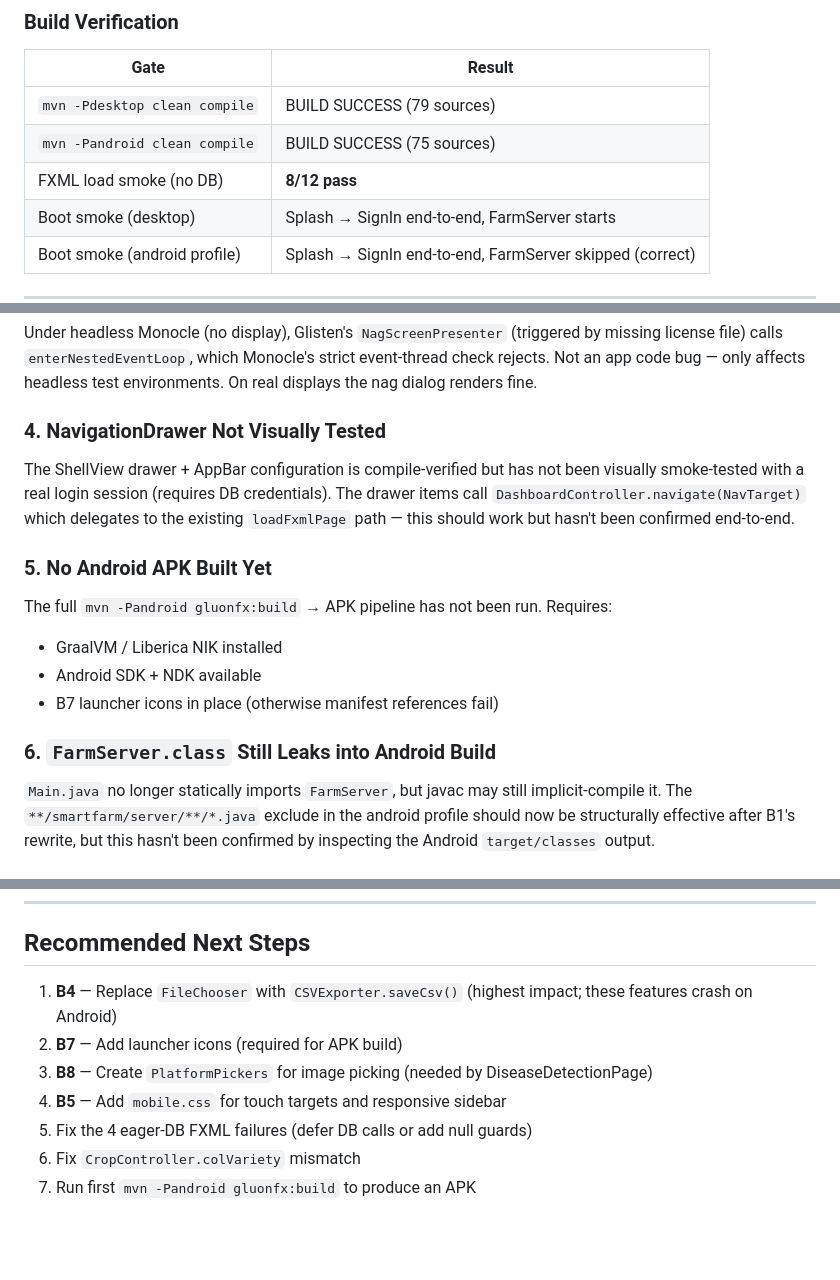
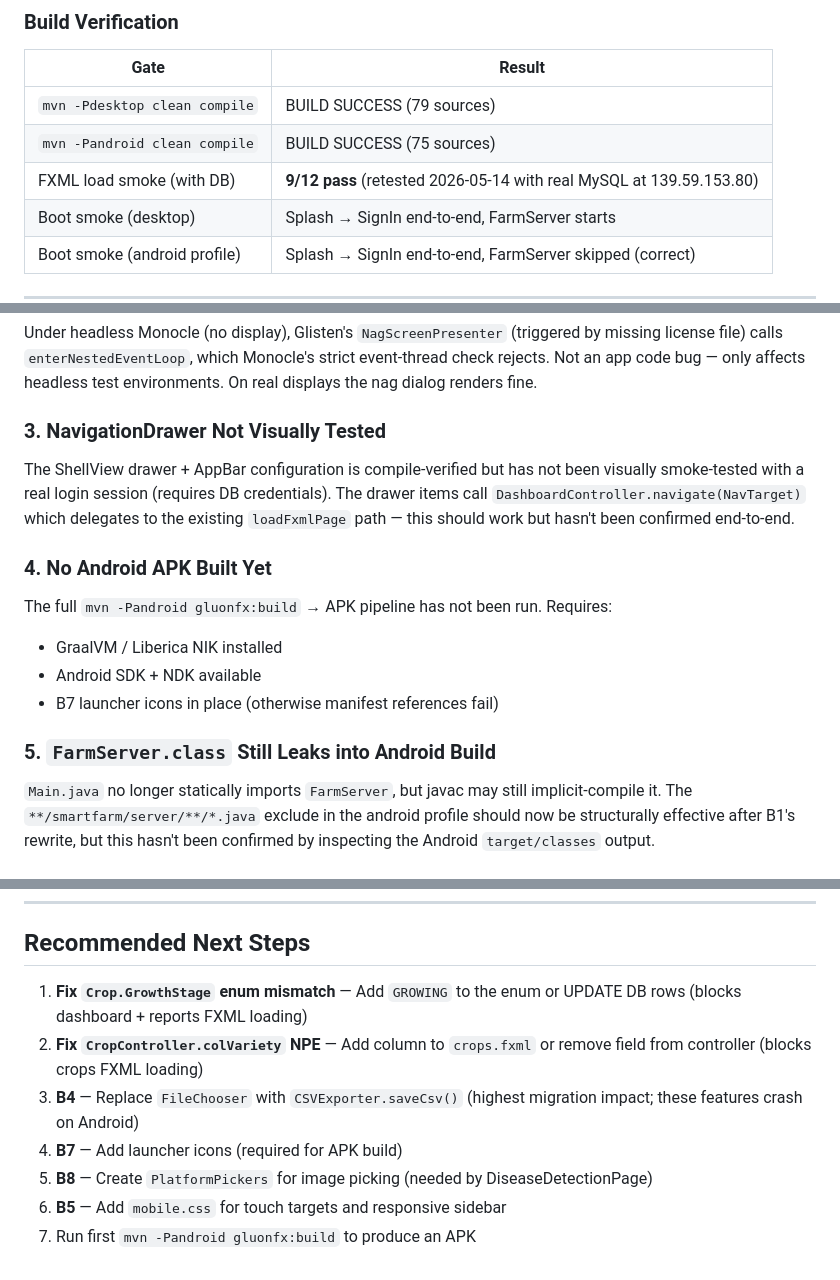
Before and after one commit to GoBloxy/Agrilliant, a Markdown page: docs/STATUS.md, 3 parts joined by grey strips. GitHub-like rendering; blank space fills up the shorter version.

```diff
--- a/docs/STATUS.md
+++ b/docs/STATUS.md
@@ -77,7 +77,7 @@ The app compiles cleanly on both profiles and boots through Splash → SignIn on
 |------|--------|
 | `mvn -Pdesktop clean compile` | BUILD SUCCESS (79 sources) |
 | `mvn -Pandroid clean compile` | BUILD SUCCESS (75 sources) |
-| FXML load smoke (no DB) | **8/12 pass** |
+| FXML load smoke (with DB) | **9/12 pass** (retested 2026-05-14 with real MySQL at 139.59.153.80) |
 | Boot smoke (desktop) | Splash → SignIn end-to-end, FarmServer starts |
 | Boot smoke (android profile) | Splash → SignIn end-to-end, FarmServer skipped (correct) |
 
@@ -142,18 +156,18 @@ NullPointerException: Cannot invoke "java.sql.Connection.createStatement()" beca
 
 Under headless Monocle (no display), Glisten's `NagScreenPresenter` (triggered by missing license file) calls `enterNestedEventLoop`, which Monocle's strict event-thread check rejects. Not an app code bug — only affects headless test environments. On real displays the nag dialog renders fine.
 
-### 4. NavigationDrawer Not Visually Tested
+### 3. NavigationDrawer Not Visually Tested
 
 The ShellView drawer + AppBar configuration is compile-verified but has not been visually smoke-tested with a real login session (requires DB credentials). The drawer items call `DashboardController.navigate(NavTarget)` which delegates to the existing `loadFxmlPage` path — this should work but hasn't been confirmed end-to-end.
 
-### 5. No Android APK Built Yet
+### 4. No Android APK Built Yet
 
 The full `mvn -Pandroid gluonfx:build` → APK pipeline has not been run. Requires:
 - GraalVM / Liberica NIK installed
 - Android SDK + NDK available
 - B7 launcher icons in place (otherwise manifest references fail)
 
-### 6. `FarmServer.class` Still Leaks into Android Build
+### 5. `FarmServer.class` Still Leaks into Android Build
 
 `Main.java` no longer statically imports `FarmServer`, but javac may still implicit-compile it. The `**/smartfarm/server/**/*.java` exclude in the android profile should now be structurally effective after B1's rewrite, but this hasn't been confirmed by inspecting the Android `target/classes` output.
 
@@ -211,10 +225,10 @@ a0c06d5 [3bdelbary] B2.7 fix: SPLASH registers under HOME_VIEW so Glisten mounts
 
 ## Recommended Next Steps
 
-1. **B4** — Replace `FileChooser` with `CSVExporter.saveCsv()` (highest impact; these features crash on Android)
-2. **B7** — Add launcher icons (required for APK build)
-3. **B8** — Create `PlatformPickers` for image picking (needed by DiseaseDetectionPage)
-4. **B5** — Add `mobile.css` for touch targets and responsive sidebar
-5. Fix the 4 eager-DB FXML failures (defer DB calls or add null guards)
-6. Fix `CropController.colVariety` mismatch
+1. **Fix `Crop.GrowthStage` enum mismatch** — Add `GROWING` to the enum or UPDATE DB rows (blocks dashboard + reports FXML loading)
+2. **Fix `CropController.colVariety` NPE** — Add column to `crops.fxml` or remove field from controller (blocks crops FXML loading)
+3. **B4** — Replace `FileChooser` with `CSVExporter.saveCsv()` (highest migration impact; these features crash on Android)
+4. **B7** — Add launcher icons (required for APK build)
+5. **B8** — Create `PlatformPickers` for image picking (needed by DiseaseDetectionPage)
+6. **B5** — Add `mobile.css` for touch targets and responsive sidebar
 7. Run first `mvn -Pandroid gluonfx:build` to produce an APK
```
Also changed, not shown: other parts of docs/STATUS.md (+33 -19 lines).
